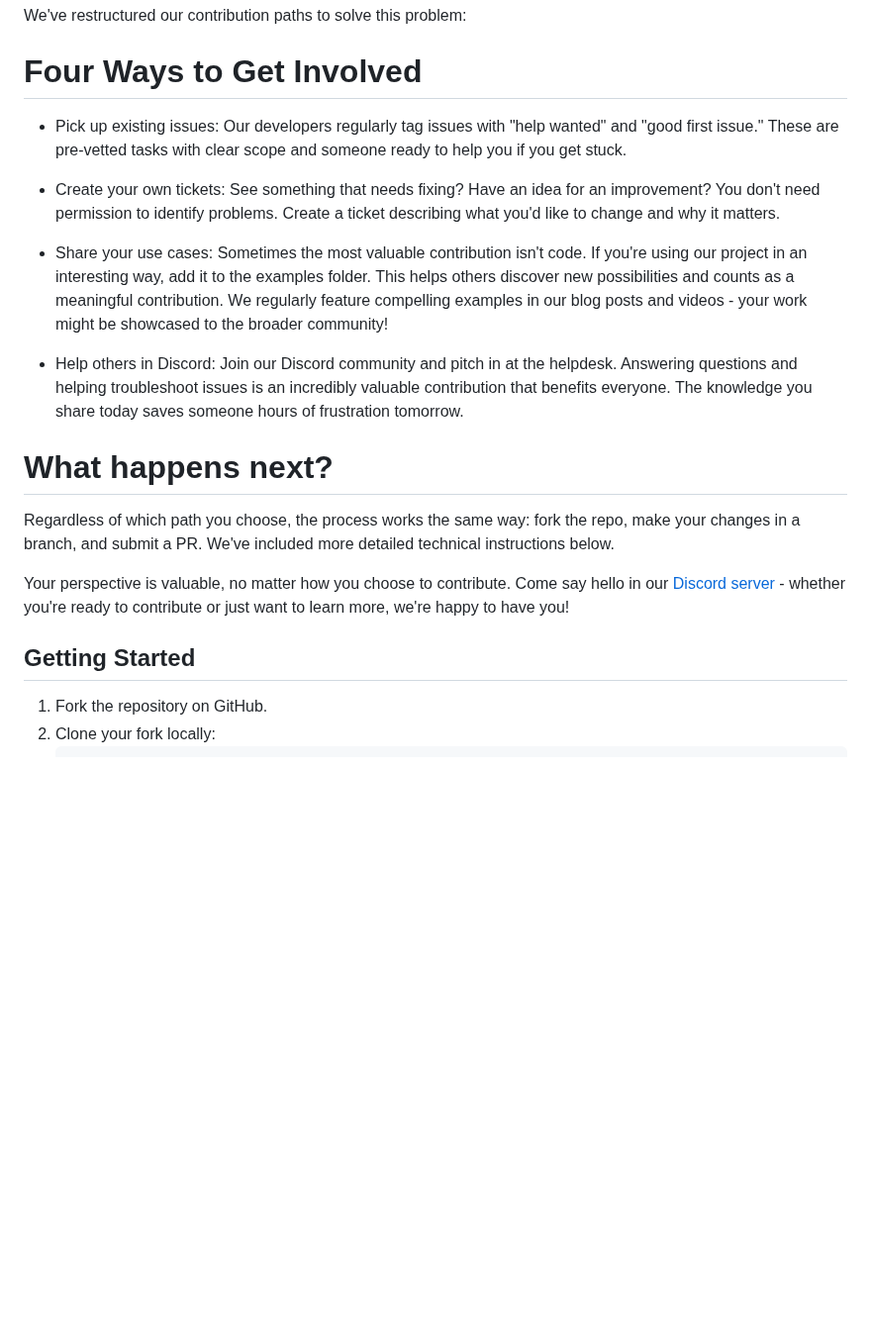
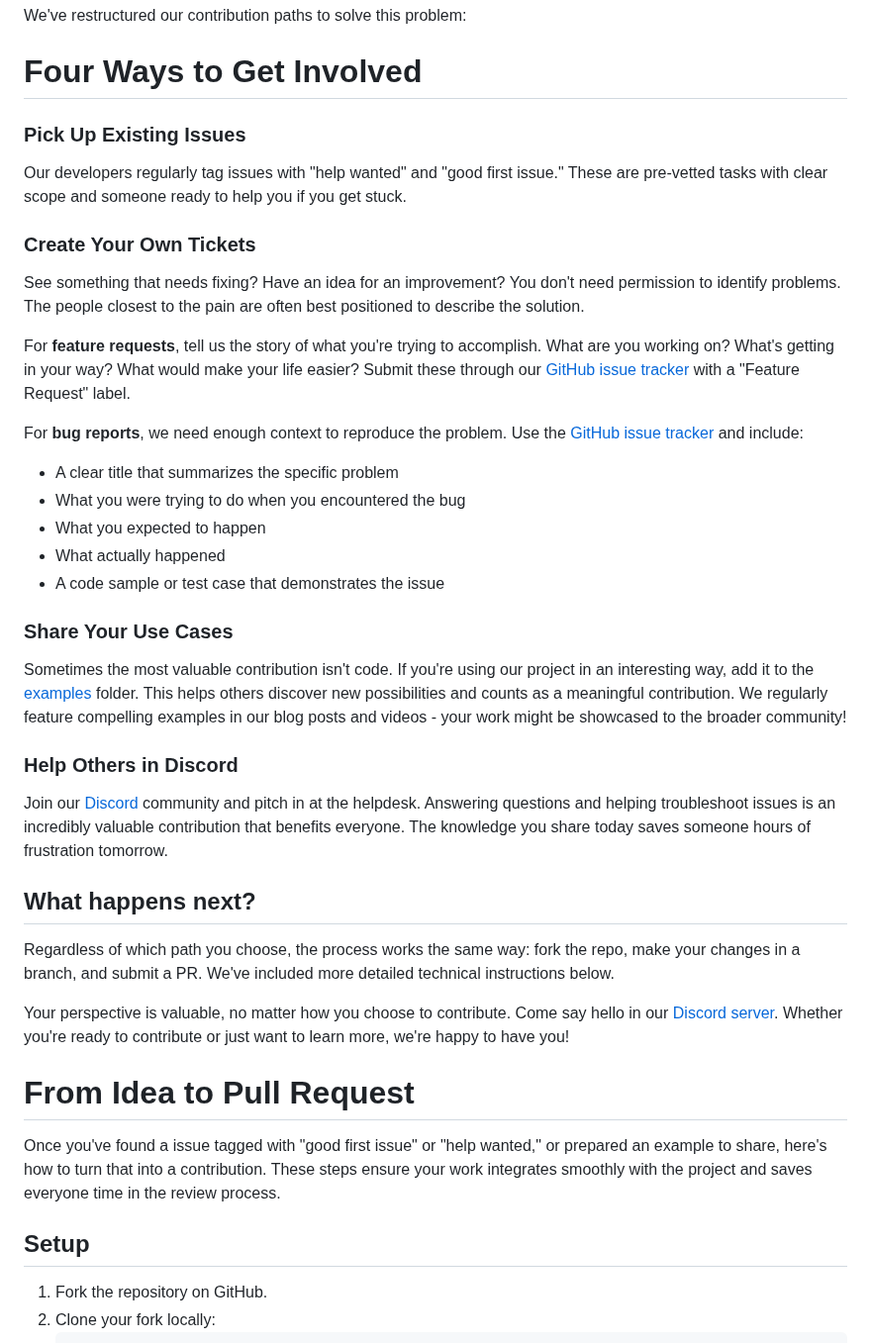
Before and after one commit to getzep/graphiti, a Markdown page: CONTRIBUTING.md, the part around one of its changes. Shown at 99% size. Drawn GitHub-style; blank space fills up the shorter version.

````diff
--- a/CONTRIBUTING.md
+++ b/CONTRIBUTING.md
@@ -7,21 +7,37 @@ When I first joined this project, I was overwhelmed trying to figure out where t
 We've restructured our contribution paths to solve this problem:
 
 # Four Ways to Get Involved
-- Pick up existing issues: Our developers regularly tag issues with "help wanted" and "good first issue." These are pre-vetted tasks with clear scope and someone ready to help you if you get stuck.
 
-- Create your own tickets: See something that needs fixing? Have an idea for an improvement? You don't need permission to identify problems. Create a ticket describing what you'd like to change and why it matters.
+### Pick Up Existing Issues
+Our developers regularly tag issues with "help wanted" and "good first issue." These are pre-vetted tasks with clear scope and someone ready to help you if you get stuck.
 
-- Share your use cases: Sometimes the most valuable contribution isn't code. If you're using our project in an interesting way, add it to the examples folder. This helps others discover new possibilities and counts as a meaningful contribution. We regularly feature compelling examples in our blog posts and videos - your work might be showcased to the broader community!
+### Create Your Own Tickets
+See something that needs fixing? Have an idea for an improvement? You don't need permission to identify problems. The people closest to the pain are often best positioned to describe the solution.
 
-- Help others in Discord: Join our Discord community and pitch in at the helpdesk. Answering questions and helping troubleshoot issues is an incredibly valuable contribution that benefits everyone. The knowledge you share today saves someone hours of frustration tomorrow.
+For **feature requests**, tell us the story of what you're trying to accomplish. What are you working on? What's getting in your way? What would make your life easier? Submit these through our [GitHub issue tracker](https://github.com/getzep/graphiti/issues) with a "Feature Request" label.
 
-# What happens next?
+For **bug reports**, we need enough context to reproduce the problem. Use the [GitHub issue tracker](https://github.com/getzep/graphiti/issues) and include:
+- A clear title that summarizes the specific problem
+- What you were trying to do when you encountered the bug
+- What you expected to happen
+- What actually happened
+- A code sample or test case that demonstrates the issue
+
+### Share Your Use Cases
+Sometimes the most valuable contribution isn't code. If you're using our project in an interesting way, add it to the [examples](https://github.com/getzep/graphiti/tree/main/examples) folder. This helps others discover new possibilities and counts as a meaningful contribution. We regularly feature compelling examples in our blog posts and videos - your work might be showcased to the broader community!
+
+### Help Others in Discord
+Join our [Discord](https://discord.gg/2JbGZQZT)  community and pitch in at the helpdesk. Answering questions and helping troubleshoot issues is an incredibly valuable contribution that benefits everyone. The knowledge you share today saves someone hours of frustration tomorrow.
+
+## What happens next?
 Regardless of which path you choose, the process works the same way: fork the repo, make your changes in a branch, and submit a PR. We've included more detailed technical instructions below.
 
-Your perspective is valuable, no matter how you choose to contribute. Come say hello in our [Discord server](https://discord.gg/2JbGZQZT)  - whether you're ready to contribute or just want to learn more, we're happy to have you!
+Your perspective is valuable, no matter how you choose to contribute. Come say hello in our [Discord server](https://discord.gg/2JbGZQZT). Whether you're ready to contribute or just want to learn more, we're happy to have you!
 
-## Getting Started
+# From Idea to Pull Request
+Once you've found a issue tagged with "good first issue" or "help wanted," or prepared an example to share, here's how to turn that into a contribution. These steps ensure your work integrates smoothly with the project and saves everyone time in the review process.
 
+## Setup
 1. Fork the repository on GitHub.
 2. Clone your fork locally:
    ```
````
Also changed, not shown: other parts of CONTRIBUTING.md (+2 -15 lines).
